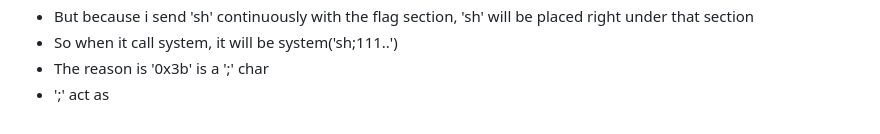
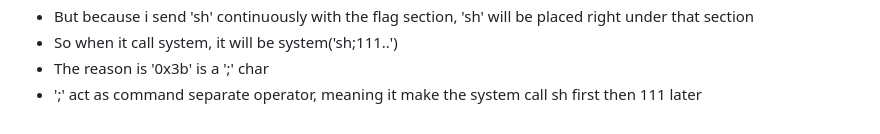
Before and after one commit to dungthtd9126/CTF-event, a Markdown page: README.md, the part around the change. Rendered like a GitHub page.

```diff
--- a/README.md
+++ b/README.md
@@ -50,4 +50,4 @@
 - But because i send 'sh' continuously with the flag section, 'sh' will be placed right under that section
 - So when it call system, it will be system('sh;111..')
 - The reason is '0x3b' is a ';' char
-- ';' act as
+- ';' act as command separate operator, meaning it make the system call sh first then 111 later
```
